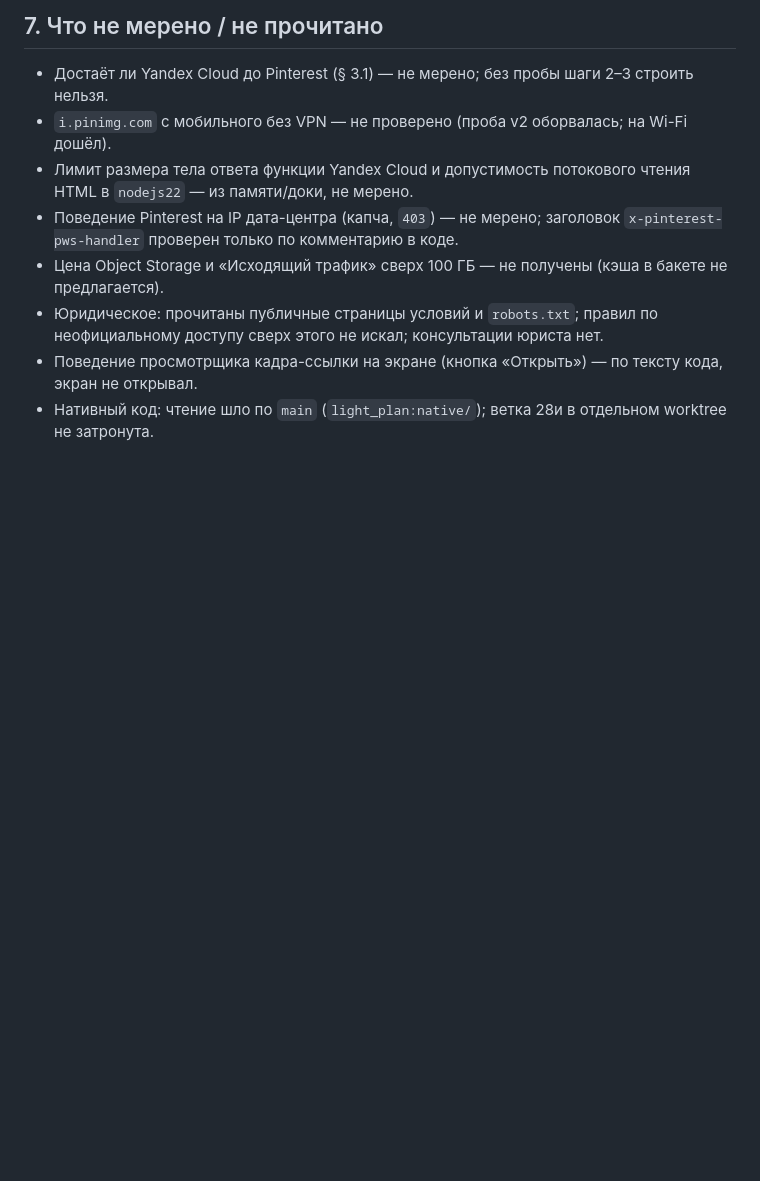
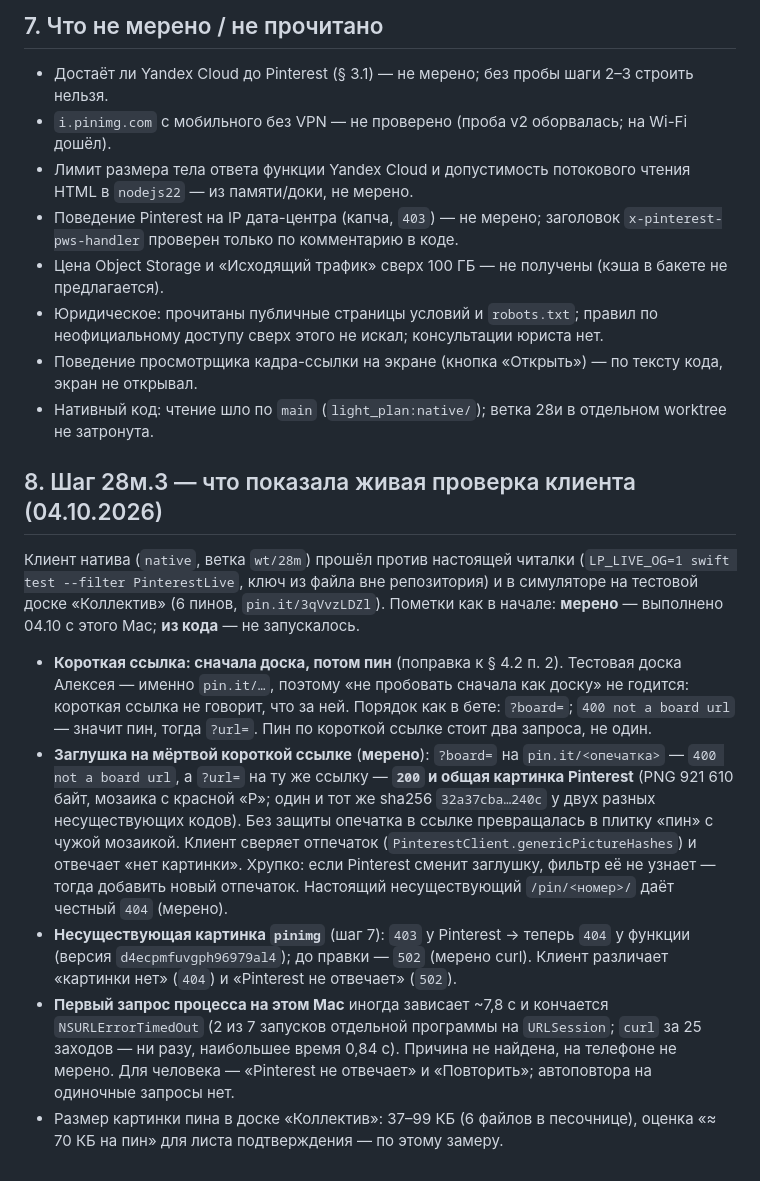
Before and after one commit to alexeynovopashin-lab/Light-Plan, a Markdown page: docs/pinterest_reference.md, the part around the change. GitHub-like rendering; blank space fills up the shorter version.

Commit message:
Справка Pinterest: итог живой проверки клиента натива (28м.3) — pin.it сначала доска, заглушка на мёртвой ссылке, первый запрос на Mac
Co-Authored-By: Claude Sonnet 5.5 <noreply@anthropic.com>

```diff
--- a/docs/pinterest_reference.md
+++ b/docs/pinterest_reference.md
@@ -329,3 +329,14 @@ GET <base>?img=<адрес>      → байты картинки
 - Юридическое: прочитаны публичные страницы условий и `robots.txt`; правил по неофициальному доступу сверх этого не искал; консультации юриста нет.
 - Поведение просмотрщика кадра-ссылки на экране (кнопка «Открыть») — по тексту кода, экран не открывал.
 - Нативный код: чтение шло по `main` (`light_plan:native/`); ветка 28и в отдельном worktree не затронута.
+
+## 8. Шаг 28м.3 — что показала живая проверка клиента (04.10.2026)
+
+Клиент натива (`native`, ветка `wt/28m`) прошёл против настоящей читалки (`LP_LIVE_OG=1 swift test --filter PinterestLive`, ключ из файла вне репозитория) и в симуляторе на тестовой доске «Коллектив» (6 пинов, `pin.it/3qVvzLDZl`).
+Пометки как в начале: **мерено** — выполнено 04.10 с этого Mac; **из кода** — не запускалось.
+
+- **Короткая ссылка: сначала доска, потом пин** (поправка к § 4.2 п. 2). Тестовая доска Алексея — именно `pin.it/…`, поэтому «не пробовать сначала как доску» не годится: короткая ссылка не говорит, что за ней. Порядок как в бете: `?board=`; `400 not a board url` — значит пин, тогда `?url=`. Пин по короткой ссылке стоит два запроса, не один.
+- **Заглушка на мёртвой короткой ссылке** (**мерено**): `?board=` на `pin.it/<опечатка>` — `400 not a board url`, а `?url=` на ту же ссылку — **`200` и общая картинка Pinterest** (PNG 921 610 байт, мозаика с красной «P»; один и тот же sha256 `32a37cba…240c` у двух разных несуществующих кодов). Без защиты опечатка в ссылке превращалась в плитку «пин» с чужой мозаикой. Клиент сверяет отпечаток (`PinterestClient.genericPictureHashes`) и отвечает «нет картинки». Хрупко: если Pinterest сменит заглушку, фильтр её не узнает — тогда добавить новый отпечаток. Настоящий несуществующий `/pin/<номер>/` даёт честный `404` (мерено).
+- **Несуществующая картинка `pinimg`** (шаг 7): `403` у Pinterest → теперь `404` у функции (версия `d4ecpmfuvgph96979al4`); до правки — `502` (мерено curl). Клиент различает «картинки нет» (`404`) и «Pinterest не отвечает» (`502`).
+- **Первый запрос процесса на этом Mac** иногда зависает ~7,8 с и кончается `NSURLErrorTimedOut` (2 из 7 запусков отдельной программы на `URLSession`; `curl` за 25 заходов — ни разу, наибольшее время 0,84 с). Причина не найдена, на телефоне не мерено. Для человека — «Pinterest не отвечает» и «Повторить»; автоповтора на одиночные запросы нет.
+- Размер картинки пина в доске «Коллектив»: 37–99 КБ (6 файлов в песочнице), оценка «≈ 70 КБ на пин» для листа подтверждения — по этому замеру.
```
